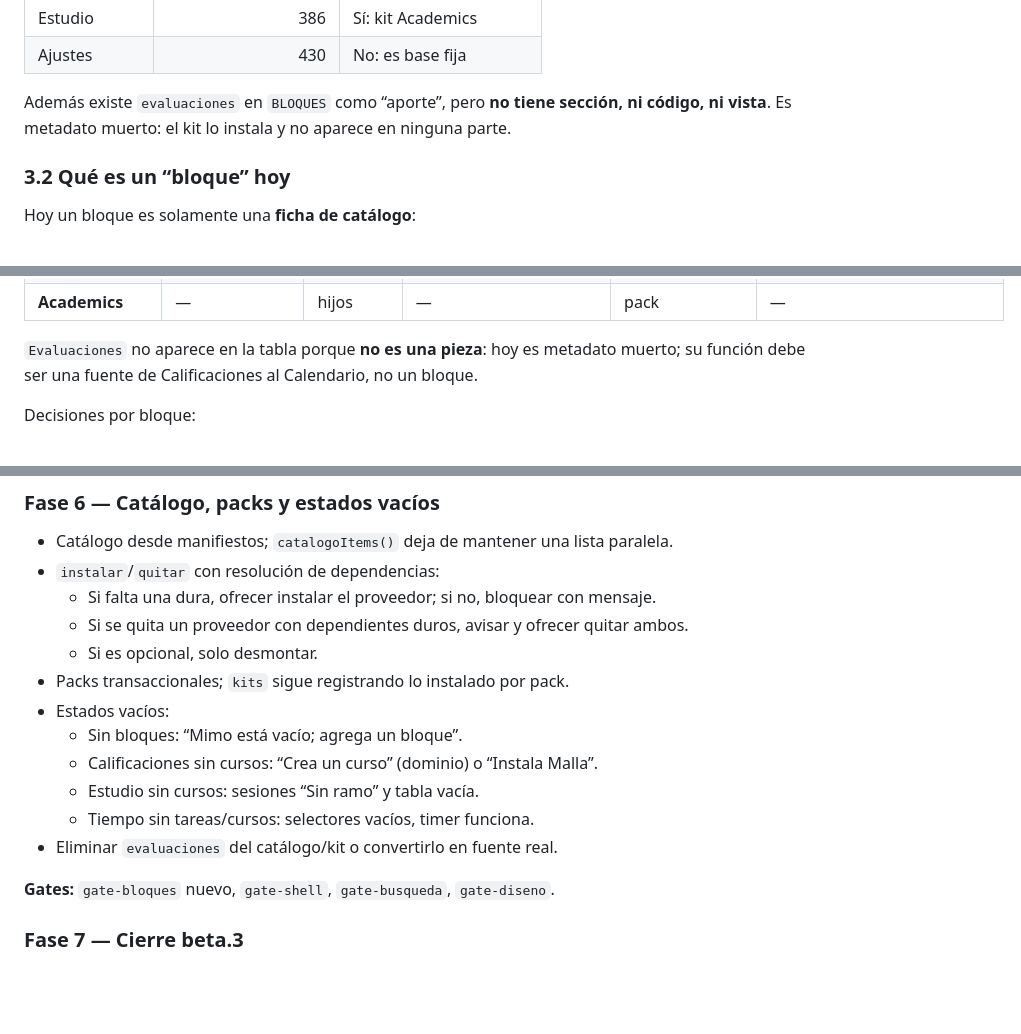
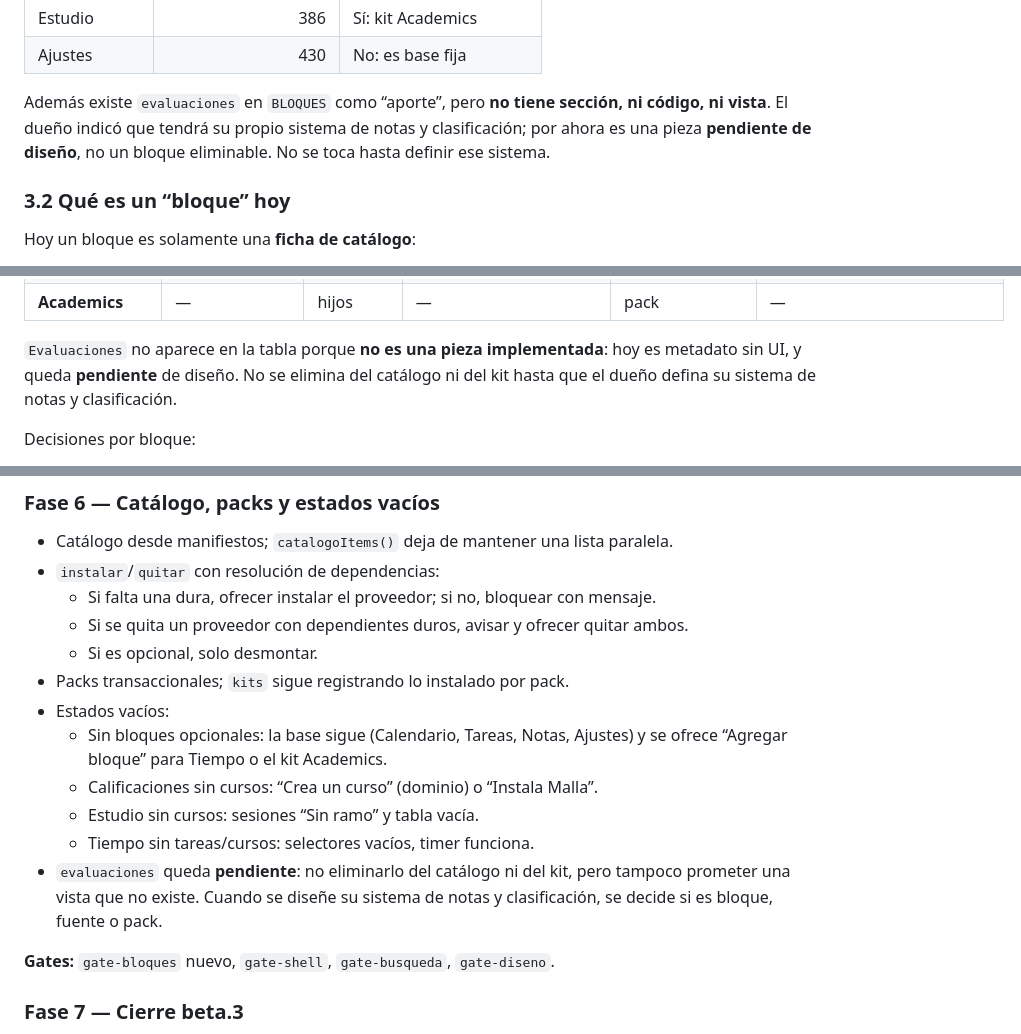
Before and after one commit to billibu-n/Mimo, a Markdown page: docs/ARQUITECTURA-BLOQUES.md, 3 parts joined by grey strips. Rendered like a GitHub page; blank space fills up the shorter version.

```diff
--- a/docs/ARQUITECTURA-BLOQUES.md
+++ b/docs/ARQUITECTURA-BLOQUES.md
@@ -110,7 +110,9 @@ Las secciones del HTML son:
 | Ajustes | 430 | No: es base fija |
 
 Además existe `evaluaciones` en `BLOQUES` como “aporte”, pero **no tiene sección, ni
-código, ni vista**. Es metadato muerto: el kit lo instala y no aparece en ninguna parte.
+código, ni vista**. El dueño indicó que tendrá su propio sistema de notas y
+clasificación; por ahora es una pieza **pendiente de diseño**, no un bloque eliminable.
+No se toca hasta definir ese sistema.
 
 ### 3.2 Qué es un “bloque” hoy
 
@@ -924,8 +925,9 @@ commit. No se declara verde por “se ve bien”.
 | **Ajustes** | `prefs`, `panel`, `instalados`, `kits` | — | ajustes de bloques | shell | `prefs.*` |
 | **Academics** | — | hijos | — | pack | — |
 
-`Evaluaciones` no aparece en la tabla porque **no es una pieza**: hoy es metadato
-muerto; su función debe ser una fuente de Calificaciones al Calendario, no un bloque.
+`Evaluaciones` no aparece en la tabla porque **no es una pieza implementada**: hoy es
+metadato sin UI, y queda **pendiente** de diseño. No se elimina del catálogo ni del kit
+hasta que el dueño defina su sistema de notas y clasificación.
 
 Decisiones por bloque:
 
@@ -1077,11 +1080,14 @@ ida y vuelta y backup antes/después.
   - Si es opcional, solo desmontar.
 - Packs transaccionales; `kits` sigue registrando lo instalado por pack.
 - Estados vacíos:
-  - Sin bloques: “Mimo está vacío; agrega un bloque”.
+  - Sin bloques opcionales: la base sigue (Calendario, Tareas, Notas, Ajustes) y se
+    ofrece “Agregar bloque” para Tiempo o el kit Academics.
   - Calificaciones sin cursos: “Crea un curso” (dominio) o “Instala Malla”.
   - Estudio sin cursos: sesiones “Sin ramo” y tabla vacía.
   - Tiempo sin tareas/cursos: selectores vacíos, timer funciona.
-- Eliminar `evaluaciones` del catálogo/kit o convertirlo en fuente real.
+- `evaluaciones` queda **pendiente**: no eliminarlo del catálogo ni del kit, pero
+  tampoco prometer una vista que no existe. Cuando se diseñe su sistema de notas y
+  clasificación, se decide si es bloque, fuente o pack.
 
 **Gates:** `gate-bloques` nuevo, `gate-shell`, `gate-busqueda`, `gate-diseno`.
 
```
Also changed, not shown: other parts of docs/ARQUITECTURA-BLOQUES.md (+35 -27 lines).
